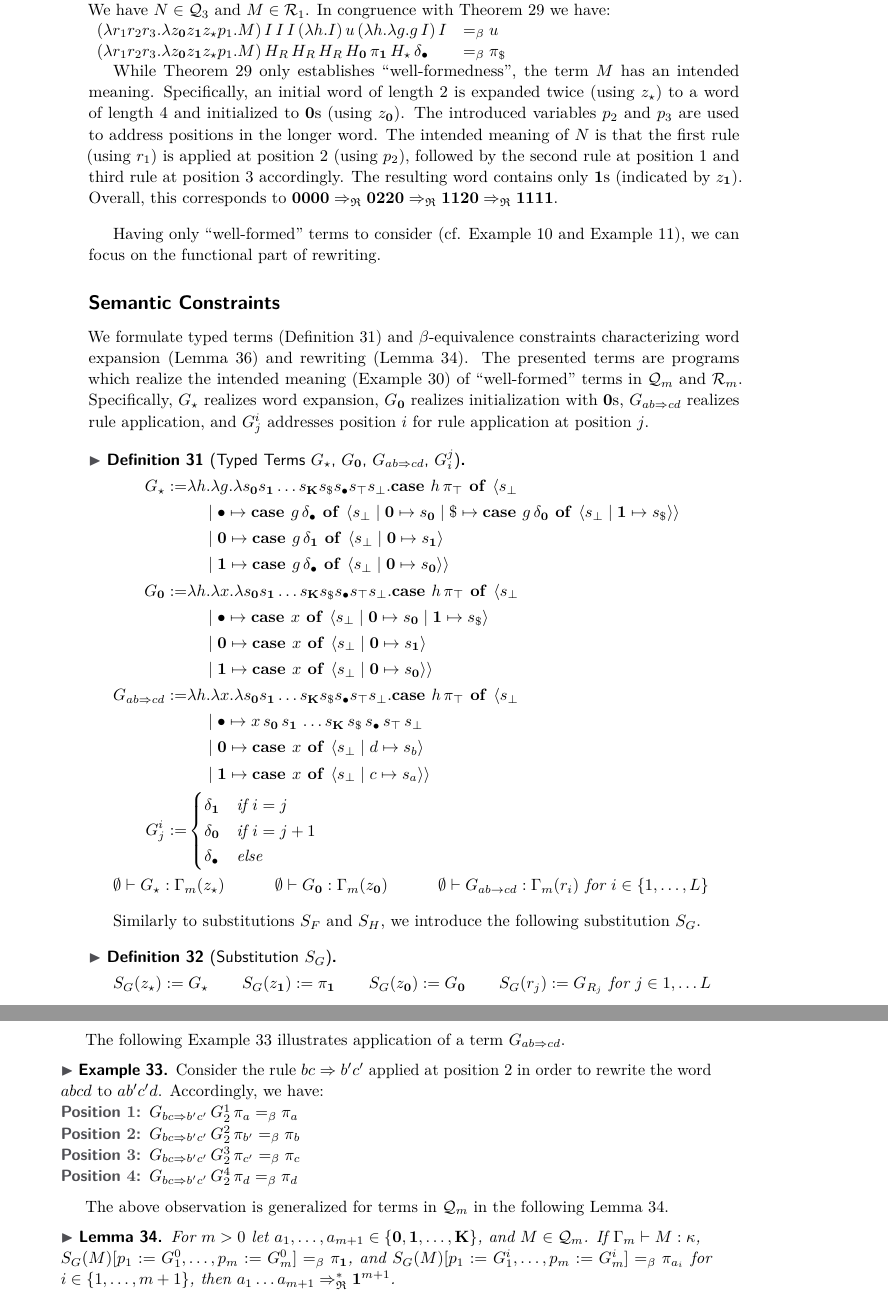
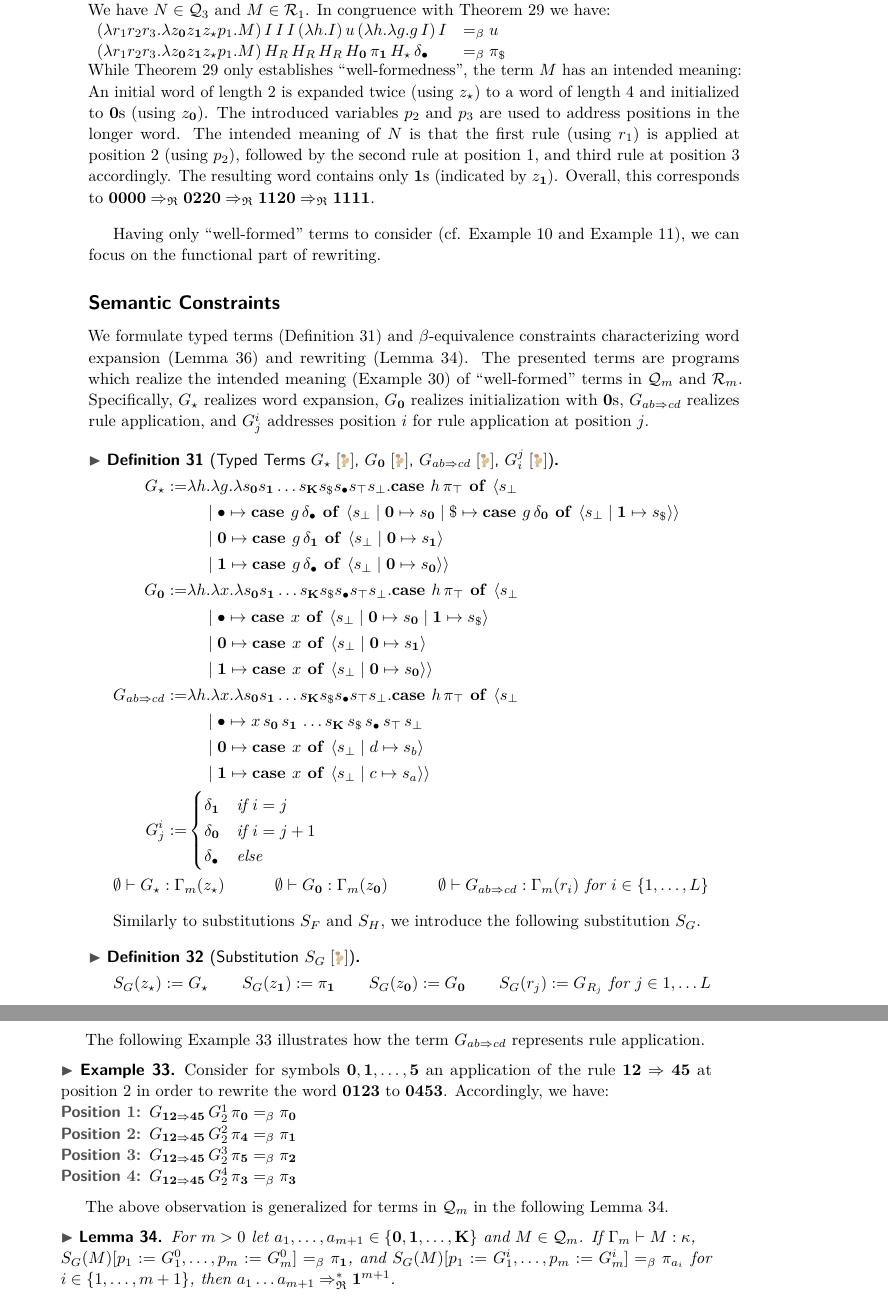
Before and after one commit to mrhaandi/hom-it-inh, a LaTeX paper (2025-fscd-hom.tex): two parts of pages 8 and 9 of 14, joined at a grey line, cut so that both start at the same text. Compiled offline with pdfLaTeX.

Commit message:
pre-final

```diff
--- a/2025-fscd-hom.tex
+++ b/2025-fscd-hom.tex
@@ -100,6 +100,9 @@
 \newcommand{\0}{\mathbf{0}}
 \newcommand{\1}{\mathbf{1}}
 \newcommand{\2}{\mathbf{2}}
+\newcommand{\3}{\mathbf{3}}
+\newcommand{\4}{\mathbf{4}}
+\newcommand{\5}{\mathbf{5}}
 \newcommand{\K}{\mathbf{K}}
 
 \newcommand{\case}[2]{\ensuremath{\textnormal{\textbf{case }} #1 \textnormal{\textbf{ of }} \langle #2 \rangle}}
@@ -609,12 +612,11 @@ In congruence with Theorem~\ref{thm:shape} we have:\\
 $\begin{array}{ll}
 (\lambda r_1 r_2 r_3.\lambda z_\0 z_\1 z_\star p_1.M)\,I\,I\,I\,(\lambda h.I)\,u\,(\lambda h.\lambda g.g\,I)\,I &=_\beta u\\
 (\lambda r_1 r_2 r_3.\lambda z_\0 z_\1 z_\star p_1.M)\,H_R\,H_R\,H_R\,H_\0\,\pi_\1\,H_\star\,\delta_\bullet &=_\beta \pi_{\$}
-\end{array}$
-
-While Theorem~\ref{thm:shape} only establishes \enquote{well-formedness}, the term $M$ has an intended meaning.
-Specifically, an initial word of length $2$ is expanded twice (using $z_\star$) to a word of length $4$ and initialized to $\0$s (using $z_\0$).
+\end{array}$\\
+While Theorem~\ref{thm:shape} only establishes \enquote{well-formedness}, the term $M$ has an intended meaning:
+An initial word of length $2$ is expanded twice (using $z_\star$) to a word of length $4$ and initialized to $\0$s (using $z_\0$).
 The introduced variables $p_2$ and $p_3$ are used to address positions in the longer word.
-The intended meaning of $N$ is that the first rule (using $r_1$) is applied at position $2$ (using $p_2$), followed by the second rule at position $1$ and third rule at position $3$ accordingly.
+The intended meaning of $N$ is that the first rule (using $r_1$) is applied at position $2$ (using $p_2$), followed by the second rule at position $1$, and third rule at position $3$ accordingly.
 The resulting word contains only $\1$s (indicated by $z_\1$).
 Overall, this corresponds to $\0\0\0\0 \Rightarrow_\frakR \0\2\2\0 \Rightarrow_\frakR \1\1\2\0 \Rightarrow_\frakR \1\1\1\1$.
 
@@ -628,7 +630,7 @@ We formulate typed terms (Definition~\ref{def:G}) and $\beta$-equivalence constr
 The presented terms are programs which realize the intended meaning (Example~\ref{xmp:H}) of \enquote{well-formed} terms in $\calQ_m$ and $\calR_m$.
 Specifically, $G_\star$ realizes word expansion, $G_\0$ realizes initialization with $\0$s, $G_{ab \Rightarrow cd}$ realizes rule application, and $G_j^i$ addresses position $i$ for rule application at position $j$.
 
-\begin{definition}[Typed Terms $G_\star$, $G_\0$, $G_{ab \Rightarrow cd}$, $G_i^j$]
+\begin{definition}[Typed Terms $G_\star$\;\coq{L794}, $G_\0$\;\coq{L812}, $G_{ab \Rightarrow cd}$\;\coq{L823}, $G_i^j$\;\coq{L788}]
 \label{def:G}
 \begin{align*}
 G_\star := &\lambda h.\lambda g.\lambda s_\0 s_\1 \ldots s_\K s_\$ s_\bullet s_\top s_\bot.\case{h\,\pi_\top}{s_\bot\\
@@ -651,27 +653,27 @@ G_j^i := &\begin{cases}
 \end{align*}
 \[\emptyset \vdash G_\star : \Gamma_m(z_\star) \qquad\quad
 \emptyset \vdash G_\0 : \Gamma_m(z_\0) \qquad\quad
-\emptyset \vdash G_{ab \to cd} : \Gamma_m(r_i) \text{ for } i \in \{1, \ldots, L\}\]
+\emptyset \vdash G_{ab \Rightarrow cd} : \Gamma_m(r_i) \text{ for } i \in \{1, \ldots, L\}\]
 \end{definition}
 
 Similarly to substitutions $S_F$ and $S_H$, we introduce the following substitution $S_G$.
 
-\begin{definition}[Substitution $S_G$]\label{def:S_G}
+\begin{definition}[Substitution $S_G$\;\coq{L834}]\label{def:S_G}
 \[S_G(z_\star) := G_\star \qquad
 S_G(z_\1) := \pi_\1 \qquad
 S_G(z_\0) := G_\0 \qquad
 S_G(r_j) := G_{R_j} \text{ for } j \in {1, \ldots L}\]
 \end{definition}
 
-The following Example~\ref{xmp:rule} illustrates application of a term $G_{ab \Rightarrow cd}$.
+The following Example~\ref{xmp:rule} illustrates how the term $G_{ab \Rightarrow cd}$ represents rule application.
 
 \begin{example}\label{xmp:rule}
-Consider the rule $bc \Rightarrow b'c'$ applied at position $2$ in order to rewrite the word $abcd$ to $ab'c'd$. Accordingly, we have:
+Consider for symbols $\0, \1, \ldots, \5$ an application of the rule $\1\2 \Rightarrow \4\5$ at position $2$ in order to rewrite the word $\0\1\2\3$ to $\0\4\5\3$. Accordingly, we have:
 \begin{description}
-\item[Position $1$:] $G_{bc \Rightarrow b'c'}\,G_2^1\,\pi_a =_\beta \pi_a$
-\item[Position $2$:] $G_{bc \Rightarrow b'c'}\,G_2^2\,\pi_{b'} =_\beta \pi_b$
-\item[Position $3$:] $G_{bc \Rightarrow b'c'}\,G_2^3\,\pi_{c'} =_\beta \pi_c$
-\item[Position $4$:] $G_{bc \Rightarrow b'c'}\,G_2^4\,\pi_d =_\beta \pi_d$
+\item[Position $1$:] $G_{\1\2 \Rightarrow \4\5}\,G_2^1\,\pi_\0 =_\beta \pi_\0$
+\item[Position $2$:] $G_{\1\2 \Rightarrow \4\5}\,G_2^2\,\pi_{\4} =_\beta \pi_\1$
+\item[Position $3$:] $G_{\1\2 \Rightarrow \4\5}\,G_2^3\,\pi_{\5} =_\beta \pi_\2$
+\item[Position $4$:] $G_{\1\2 \Rightarrow \4\5}\,G_2^4\,\pi_\3 =_\beta \pi_\3$
 \end{description}
 \end{example}
 
@@ -686,7 +688,7 @@ The above observation is generalized for terms in $\calQ_m$ in the following Lem
 %  SSTS.multi_step rules v (repeat 1 (S m)).
 
 \begin{lemma}\label{lem:Q_ssts_sem}
-For $m > 0$ let $a_1, \ldots, a_{m + 1} \in \{\0, \1, \ldots, \K\}$, and $M \in \calQ_m$. If $\Gamma_m \vdash M : \kappa$,\\
+For $m > 0$ let $a_1, \ldots, a_{m + 1} \in \{\0, \1, \ldots, \K\}$ and $M \in \calQ_m$. If $\Gamma_m \vdash M : \kappa$,\\
 $S_G(M)[p_1 := G_1^0, \ldots, p_m := G_m^0] =_\beta \pi_\1$, and
 $S_G(M)[p_1 := G_1^i, \ldots, p_m := G_m^i] =_\beta \pi_{a_i}$ for $i \in \{1, \ldots, m+1\}$,
 then $a_1 \ldots a_{m + 1} \Rightarrow_\frakR^* \1^{m+1}$.
```
Also changed, not shown: bibliography.bib (+3 -3 lines), 2025-fscd-hom.tex (44 more changed lines).
